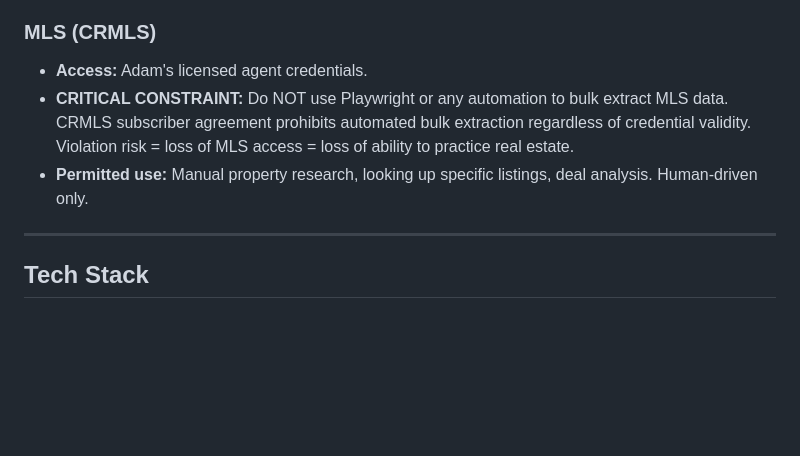
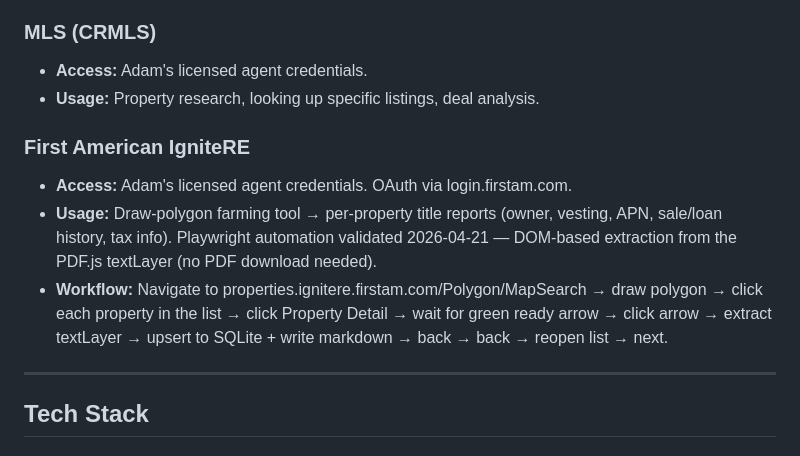
Before and after one commit to adamjboehrer-GIT/Real-Estate-, a Markdown page: CLAUDE.md, the part around the change. Drawn GitHub-style; blank space fills up the shorter version.

Commit message:
auto: update CLAUDE.md

```diff
--- a/CLAUDE.md
+++ b/CLAUDE.md
@@ -48,8 +48,12 @@ Both are non-engineers. Claude Code is the primary technical operator for this s
 
 ### MLS (CRMLS)
 - **Access:** Adam's licensed agent credentials.
-- **CRITICAL CONSTRAINT:** Do NOT use Playwright or any automation to bulk extract MLS data. CRMLS subscriber agreement prohibits automated bulk extraction regardless of credential validity. Violation risk = loss of MLS access = loss of ability to practice real estate.
-- **Permitted use:** Manual property research, looking up specific listings, deal analysis. Human-driven only.
+- **Usage:** Property research, looking up specific listings, deal analysis.
+
+### First American IgniteRE
+- **Access:** Adam's licensed agent credentials. OAuth via login.firstam.com.
+- **Usage:** Draw-polygon farming tool → per-property title reports (owner, vesting, APN, sale/loan history, tax info). Playwright automation validated 2026-04-21 — DOM-based extraction from the PDF.js textLayer (no PDF download needed).
+- **Workflow:** Navigate to properties.ignitere.firstam.com/Polygon/MapSearch → draw polygon → click each property in the list → click Property Detail → wait for green ready arrow → click arrow → extract textLayer → upsert to SQLite + write markdown → back → back → reopen list → next.
 
 ---
 
```
